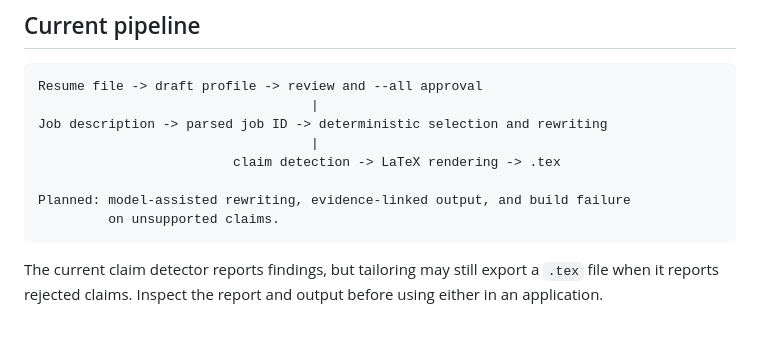
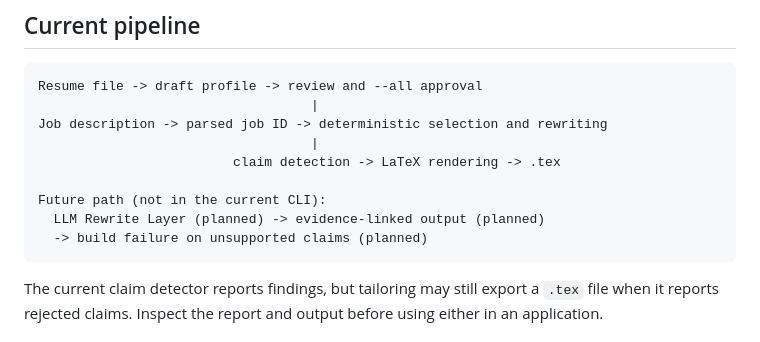
Before and after one commit to nanaagyei/tailor-tex, a Markdown page: README.md, the part around the change. Rendered like a GitHub page.

Commit message:
docs: label planned rewrite layer (#8)

````diff
--- a/README.md
+++ b/README.md
@@ -69,8 +69,9 @@ Job description -> parsed job ID -> deterministic selection and rewriting
                                    |
                          claim detection -> LaTeX rendering -> .tex
 
-Planned: model-assisted rewriting, evidence-linked output, and build failure
-         on unsupported claims.
+Future path (not in the current CLI):
+  LLM Rewrite Layer (planned) -> evidence-linked output (planned)
+  -> build failure on unsupported claims (planned)
 ```
 
 The current claim detector reports findings, but tailoring may still export a `.tex` file when it reports rejected claims. Inspect the report and output before using either in an application.
````
